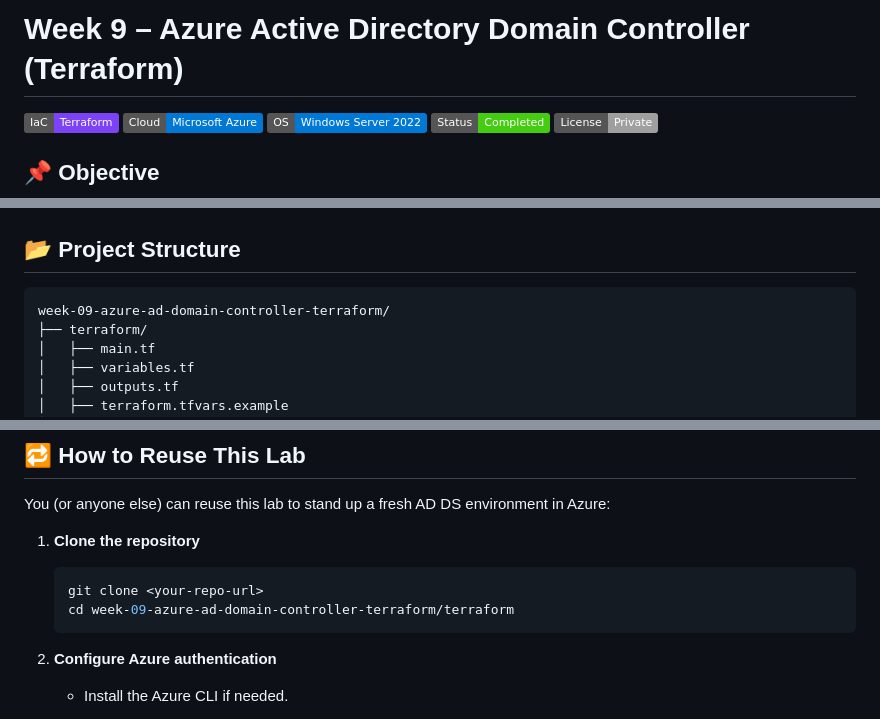
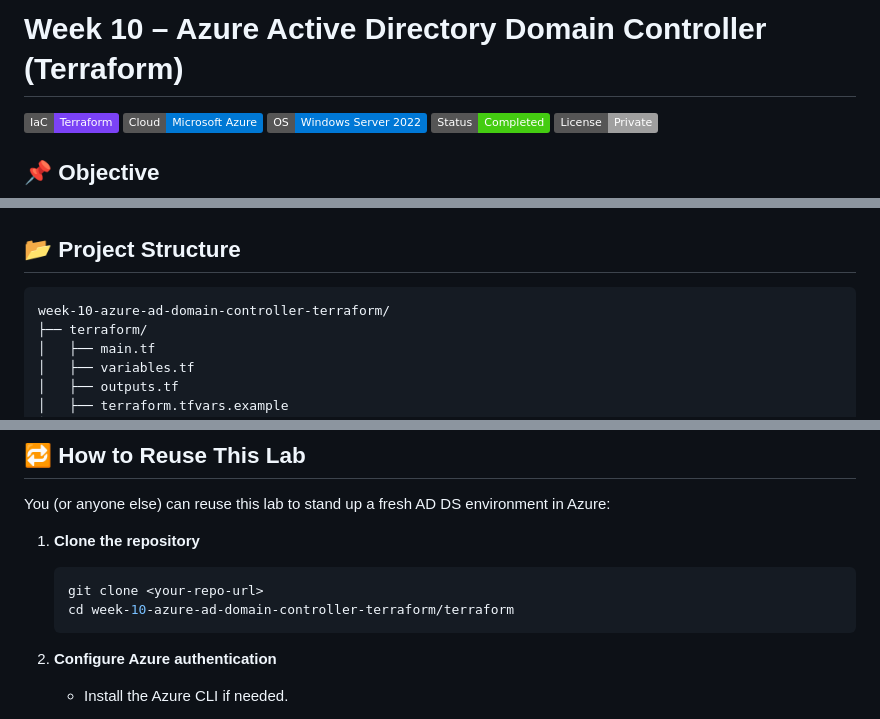
Before and after one commit to devinlaws50-wq/cyber-notes, a Markdown page: week-10-azure-ad-domain-controller-terraform/README.md, 3 parts joined by grey strips. Drawn GitHub-style; badges without logos.

Commit message:
fix: correct week number in README title (Week 9 → Week 10)

````diff
--- a/week-10-azure-ad-domain-controller-terraform/README.md
+++ b/week-10-azure-ad-domain-controller-terraform/README.md
@@ -1,4 +1,4 @@
-# Week 9 – Azure Active Directory Domain Controller (Terraform)
+# Week 10 – Azure Active Directory Domain Controller (Terraform)
 
 ![Terraform](https://img.shields.io/badge/IaC-Terraform-7B42F6?logo=terraform&logoColor=white)
 ![Azure](https://img.shields.io/badge/Cloud-Microsoft%20Azure-0078D4?logo=microsoftazure&logoColor=white)
@@ -147,7 +147,7 @@ These checks confirmed:
 ## 📂 Project Structure
 
 ```text
-week-09-azure-ad-domain-controller-terraform/
+week-10-azure-ad-domain-controller-terraform/
 ├── terraform/
 │   ├── main.tf
 │   ├── variables.tf
@@ -269,7 +269,7 @@ You (or anyone else) can reuse this lab to stand up a fresh AD DS environment in
 
    ```bash
    git clone <your-repo-url>
-   cd week-09-azure-ad-domain-controller-terraform/terraform
+   cd week-10-azure-ad-domain-controller-terraform/terraform
    ```
 
 2. **Configure Azure authentication**
````
Also changed, not shown: other parts of week-10-azure-ad-domain-controller-terraform/README.md (+2 -2 lines).
